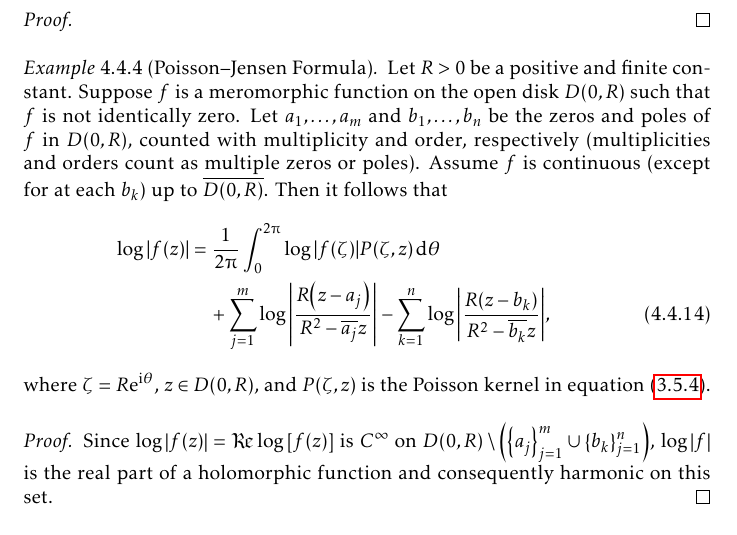
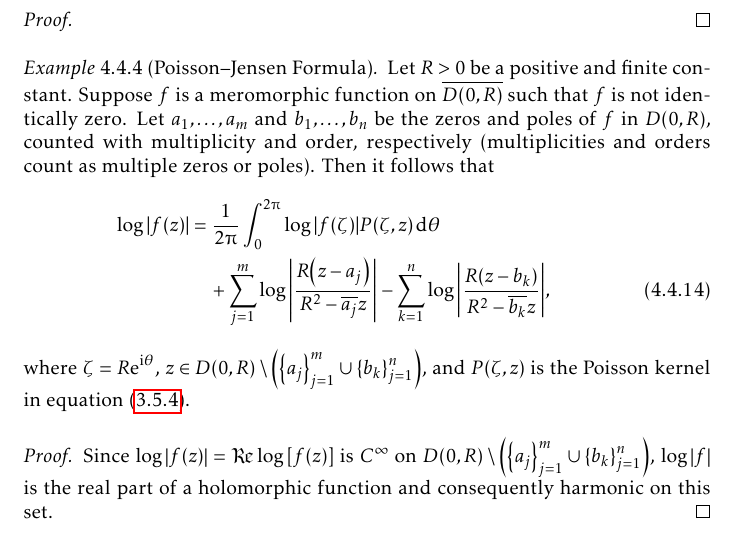
Before and after one commit to slipperking/complex-analysis-latex, a LaTeX document (main.tex): part of page 111 of 150, cut so that both start at the same text. Compiled offline with pdfLaTeX.

Commit message:
overleaf_to_git (Thu Aug  7 20:42:37 2025 -0700): update main.tex from r19333 to r19337

```diff
--- a/main.tex
+++ b/main.tex
@@ -2537,12 +2537,12 @@ As it turns out, an entire function can in fact be constructed for infinitely ma
 
 \end{proof}
 \begin{example}[Poisson--Jensen Formula]\label{ex:poissonjensenformula}
-    Let \(R>0\) be a positive and finite constant. Suppose \(f\) is a meromorphic function on the open disk \(D(0,R)\) such that \(f\) is not identically zero. Let \(a_1,\ldots,a_m\) and \(b_1,\ldots,b_n\) be the zeros and poles of \(f\) in \(D(0,R)\), counted with multiplicity and order, respectively (multiplicities and orders count as multiple zeros or poles). Assume \(f\) is continuous (except for at each \(b_k\)) up to \(\overline{D(0,R)}\). Then it follows that
+    Let \(R>0\) be a positive and finite constant. Suppose \(f\) is a meromorphic function on \(\overline{D(0,R)}\) such that \(f\) is not identically zero. Let \(a_1,\ldots,a_m\) and \(b_1,\ldots,b_n\) be the zeros and poles of \(f\) in \(D(0,R)\), counted with multiplicity and order, respectively (multiplicities and orders count as multiple zeros or poles). Then it follows that
     \begin{align}
         \log\abs{f(z)} & =\frac{1}{2\piup}\int_0^{2\piup}\log\abs{f(\zeta)}P\qty(\zeta,z)\dd{\theta}\nonumber                                                                                              \\
         & \quad+\sum_{j=1}^m\log\abs{\frac{R\qty(z-a_j)}{R^2-\overline{a_j}z}}-\sum_{k=1}^n\log\abs{\frac{R\qty(z-b_k)}{R^2-\overline{b_k}z}},\label{eq:poissonjensenformula_statement}
     \end{align}
-    where \(\zeta=R\ee^{\ii\theta}\), \(z\in D(0,R)\), and \(P(\zeta,z)\) is the Poisson kernel in equation~\eqref{eq:poissonkernelgeneralform}.
+    where \(\zeta=R\ee^{\ii\theta}\), \(z\in D(0,R)\setminus\qty(\qty{a_j}_{j=1}^m\cup\qty{b_k}_{j=1}^n)\), and \(P(\zeta,z)\) is the Poisson kernel in equation~\eqref{eq:poissonkernelgeneralform}.
 \end{example}
 \begin{proof}
     Since \(\log\abs{f(z)}=\Re\log\qty[f(z)]\) is \(C^\infty\) on \(D(0,R)\setminus\qty(\qty{a_j}_{j=1}^m\cup\qty{b_k}_{j=1}^n)\), \(\log\abs{f}\) is the real part of a holomorphic function and consequently harmonic on this set.
```
